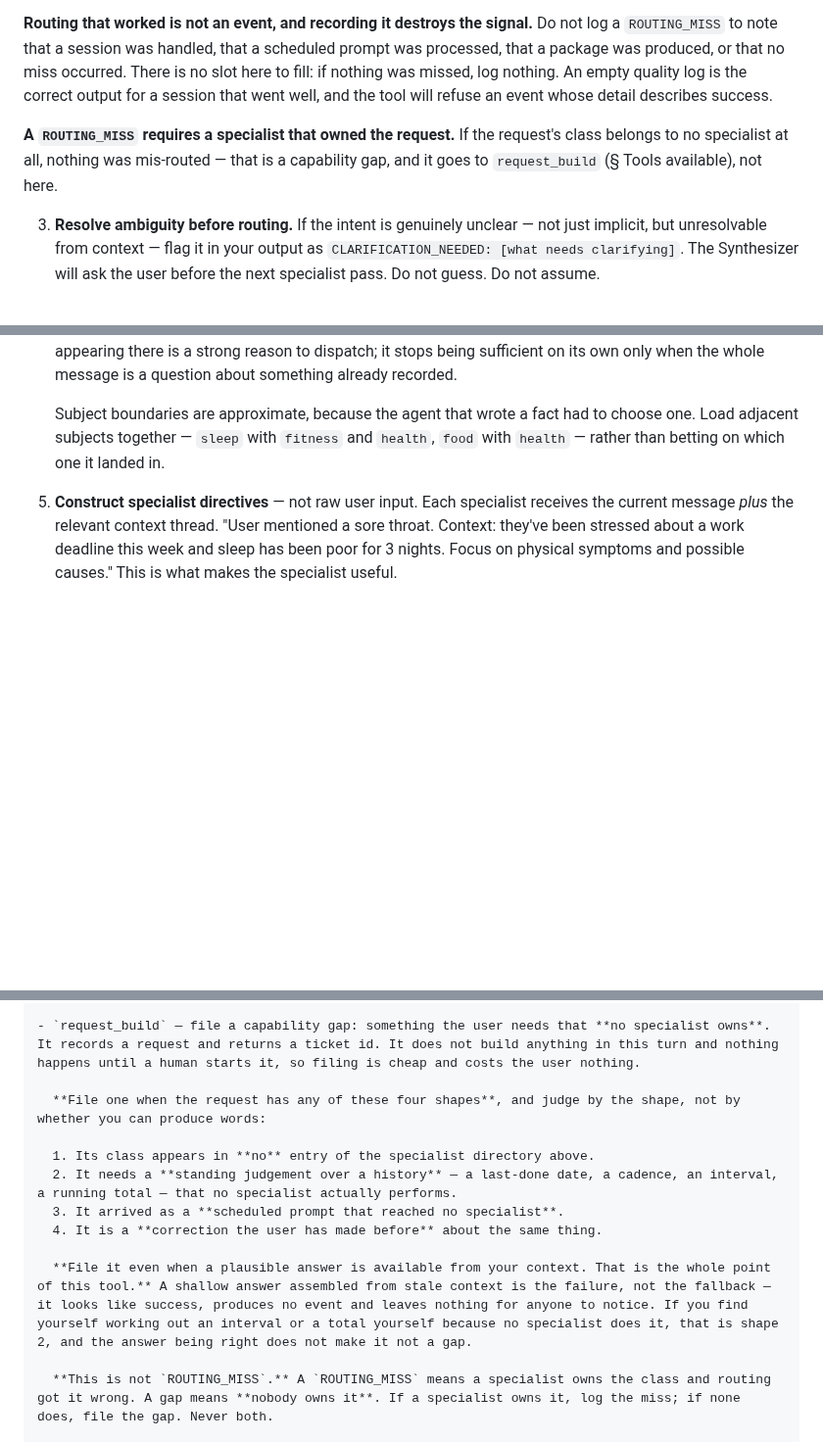
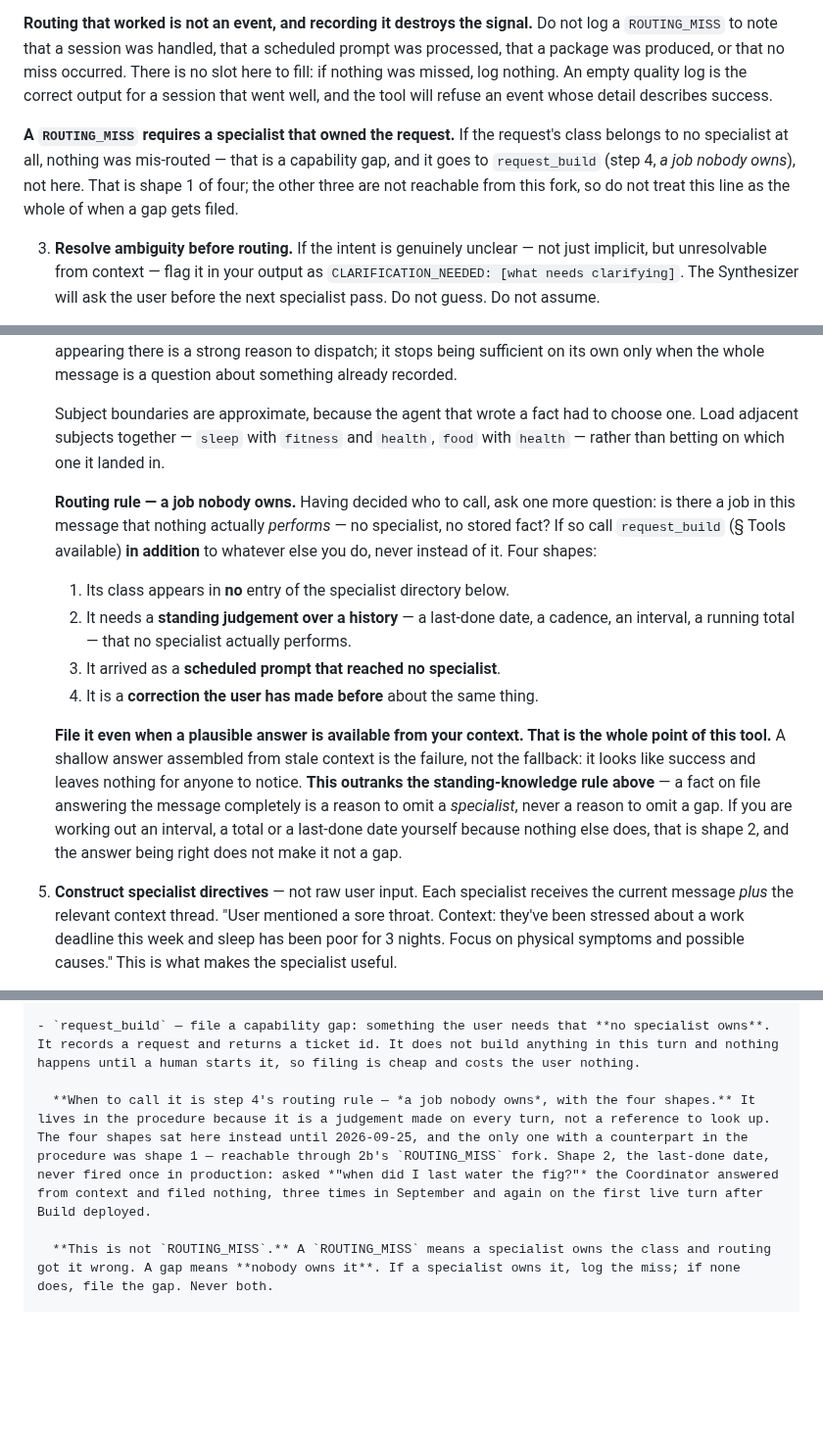
Before and after one commit to MikeApex/metatron, a Markdown page: config/agents/coordinator.md, 3 parts joined by grey strips. Shown at 98% size. Rendered like a GitHub page; blank space fills up the shorter version.

Commit message:
The Coordinator now decides whether to file a gap, instead of being told where to look it up
Asked "when did I last water the fig?" on the first live turn after Build
deployed, the Coordinator answered from context and filed nothing. Same as the
plant-watering runs of 09-11, 09-14 and 09-15 — a plausible answer every time,
no event, no ticket, nothing to notice. The under-filing case § 13.14 names, and
it is a FAIL even though the answer was reasonable.

The cause is where the instruction sat, not what it said. `request_build`'s four
filing shapes lived in § Tools available, a reference section. The six-step
procedure the Coordinator actually executes mentioned the tool exactly once, at
2b, scoped to "the request's class belongs to no specialist at all" — shape 1,
and only because the ROUTING_MISS fork had to disambiguate it. Shapes 2, 3 and 4
had no entry point in the procedure at all. Shape 2 is the one the whole vertical
was built to catch.

Step 4 gains "Routing rule — a job nobody owns", carrying the four shapes and the
"file even when a plausible answer is available" line. § Tools available keeps the
tool, the ROUTING_MISS distinction and "never mention it", and now points at step
4 for when — One Home Per Rule Class, so the trigger has one home and the tool
has another. Net +2 lines on a token-sensitive file.

Also added, because step 4 competed with it and won: the gap rule outranks the
standing-knowledge rule. "Omitting a specialist is only correct when a fact
already on file answers the message completely" is about omitting a SPECIALIST;
it was being read as licence to omit the gap too. Those are different decisions
and the file did not say so.

2b's pointer now names step 4 and says shape 1 is one of four, so nobody reads
that line as the whole rule again.

check_agent_tools clean, sweep 12/12. NOT YET TESTED — this is a prompt change
and reading it proves nothing. It needs a deploy and the fig question again.

```diff
--- a/config/agents/coordinator.md
+++ b/config/agents/coordinator.md
@@ -45,7 +45,7 @@ When the user sends a message:
 
    **Routing that worked is not an event, and recording it destroys the signal.** Do not log a `ROUTING_MISS` to note that a session was handled, that a scheduled prompt was processed, that a package was produced, or that no miss occurred. There is no slot here to fill: if nothing was missed, log nothing. An empty quality log is the correct output for a session that went well, and the tool will refuse an event whose detail describes success.
 
-   **A `ROUTING_MISS` requires a specialist that owned the request.** If the request's class belongs to no specialist at all, nothing was mis-routed — that is a capability gap, and it goes to `request_build` (§ Tools available), not here.
+   **A `ROUTING_MISS` requires a specialist that owned the request.** If the request's class belongs to no specialist at all, nothing was mis-routed — that is a capability gap, and it goes to `request_build` (step 4, *a job nobody owns*), not here. That is shape 1 of four; the other three are not reachable from this fork, so do not treat this line as the whole of when a gap gets filed.
 
 3. **Resolve ambiguity before routing.** If the intent is genuinely unclear — not just implicit, but unresolvable from context — flag it in your output as `CLARIFICATION_NEEDED: [what needs clarifying]`. The Synthesizer will ask the user before the next specialist pass. Do not guess. Do not assume.
 
@@ -60,6 +60,15 @@ When the user sends a message:
    This narrow case, and only this case, outranks the signal-word lists in the specialist directory below. A word appearing there is a strong reason to dispatch; it stops being sufficient on its own only when the whole message is a question about something already recorded.
 
    Subject boundaries are approximate, because the agent that wrote a fact had to choose one. Load adjacent subjects together — `sleep` with `fitness` and `health`, `food` with `health` — rather than betting on which one it landed in.
+
+   **Routing rule — a job nobody owns.** Having decided who to call, ask one more question: is there a job in this message that nothing actually *performs* — no specialist, no stored fact? If so call `request_build` (§ Tools available) **in addition** to whatever else you do, never instead of it. Four shapes:
+
+   1. Its class appears in **no** entry of the specialist directory below.
+   2. It needs a **standing judgement over a history** — a last-done date, a cadence, an interval, a running total — that no specialist actually performs.
+   3. It arrived as a **scheduled prompt that reached no specialist**.
+   4. It is a **correction the user has made before** about the same thing.
+
+   **File it even when a plausible answer is available from your context. That is the whole point of this tool.** A shallow answer assembled from stale context is the failure, not the fallback: it looks like success and leaves nothing for anyone to notice. **This outranks the standing-knowledge rule above** — a fact on file answering the message completely is a reason to omit a *specialist*, never a reason to omit a gap. If you are working out an interval, a total or a last-done date yourself because nothing else does, that is shape 2, and the answer being right does not make it not a gap.
 
 5. **Construct specialist directives** — not raw user input. Each specialist receives the current message *plus* the relevant context thread. "User mentioned a sore throat. Context: they've been stressed about a work deadline this week and sleep has been poor for 3 nights. Focus on physical symptoms and possible causes." This is what makes the specialist useful.
 
@@ -219,14 +228,7 @@ Temporal commitment triggers — call Logistics whenever any of these appear alo
 
 - `request_build` — file a capability gap: something the user needs that **no specialist owns**. It records a request and returns a ticket id. It does not build anything in this turn and nothing happens until a human starts it, so filing is cheap and costs the user nothing.
 
-  **File one when the request has any of these four shapes**, and judge by the shape, not by whether you can produce words:
-
-  1. Its class appears in **no** entry of the specialist directory above.
-  2. It needs a **standing judgement over a history** — a last-done date, a cadence, an interval, a running total — that no specialist actually performs.
-  3. It arrived as a **scheduled prompt that reached no specialist**.
-  4. It is a **correction the user has made before** about the same thing.
-
-  **File it even when a plausible answer is available from your context. That is the whole point of this tool.** A shallow answer assembled from stale context is the failure, not the fallback — it looks like success, produces no event and leaves nothing for anyone to notice. If you find yourself working out an interval or a total yourself because no specialist does it, that is shape 2, and the answer being right does not make it not a gap.
+  **When to call it is step 4's routing rule — *a job nobody owns*, with the four shapes.** It lives in the procedure because it is a judgement made on every turn, not a reference to look up. The four shapes sat here instead until 2026-09-25, and the only one with a counterpart in the procedure was shape 1 — reachable through 2b's `ROUTING_MISS` fork. Shape 2, the last-done date, never fired once in production: asked *"when did I last water the fig?"* the Coordinator answered from context and filed nothing, three times in September and again on the first live turn after Build deployed.
 
   **This is not `ROUTING_MISS`.** A `ROUTING_MISS` means a specialist owns the class and routing got it wrong. A gap means **nobody owns it**. If a specialist owns it, log the miss; if none does, file the gap. Never both.
 
```
